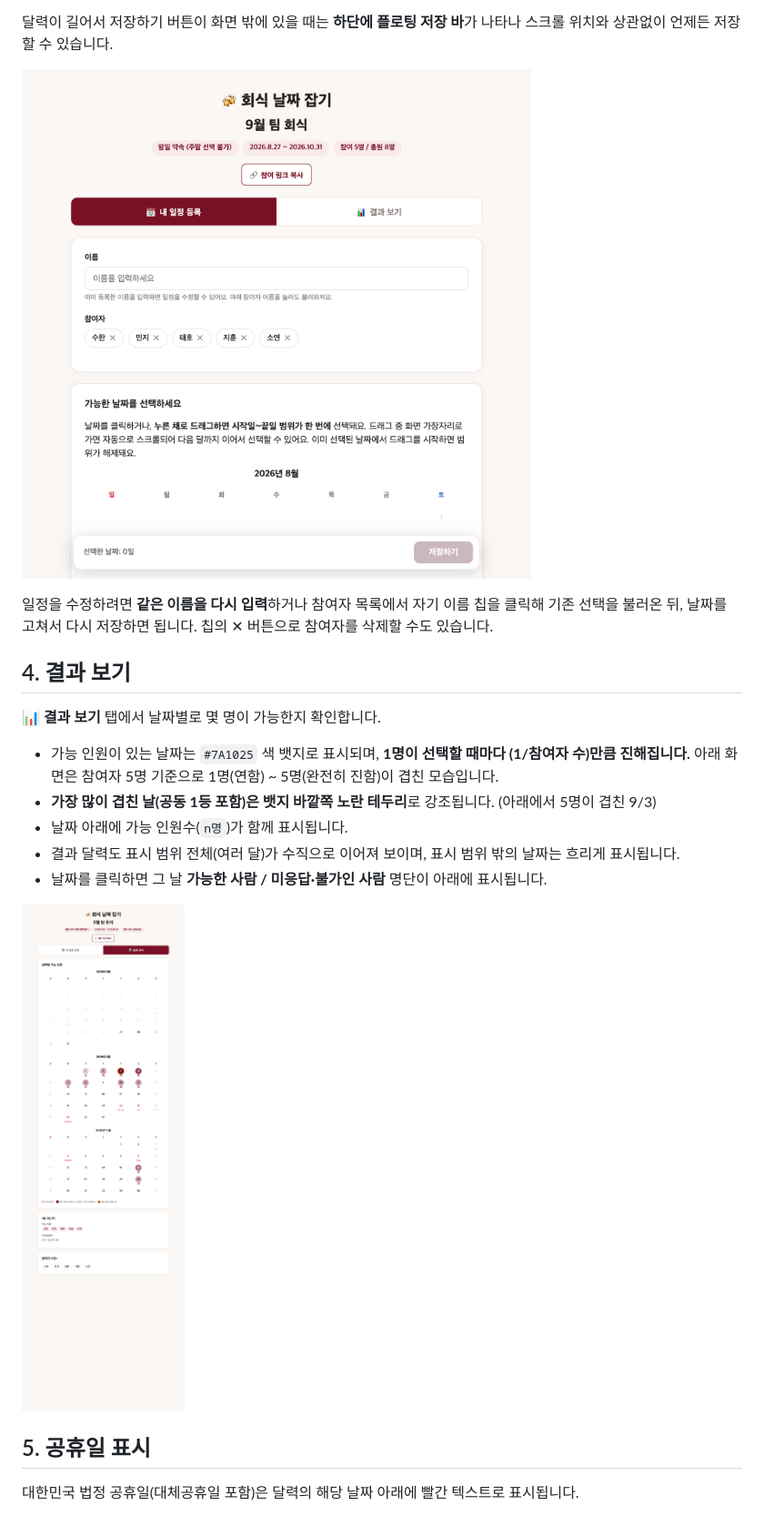
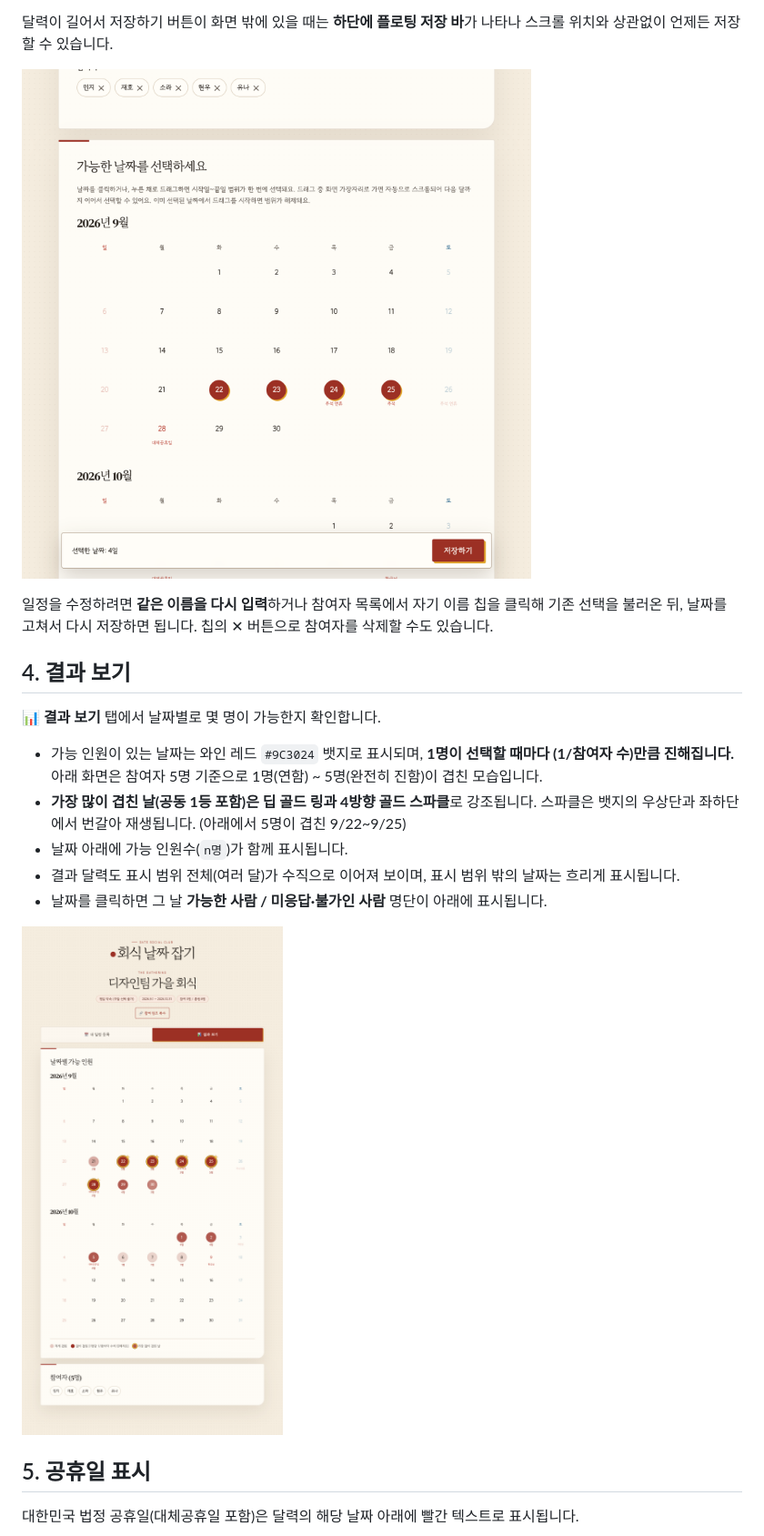
Before and after one commit to shjo-glitch/team-dinner-maker, a Markdown page: README.md, the part around one of its changes. Shown at 91% size. Rendered like a GitHub page; pictures changed too: images/04-result.png, images/06-floating-save.png.

```diff
--- a/README.md
+++ b/README.md
@@ -134,9 +139,9 @@ npx wrangler pages deploy public --project-name=team-dinner-maker --branch=main
 
 **📊 결과 보기** 탭에서 날짜별로 몇 명이 가능한지 확인합니다.
 
-- 가능 인원이 있는 날짜는 `#7A1025` 색 뱃지로 표시되며, **1명이 선택할 때마다 (1/참여자 수)만큼 진해집니다.**
+- 가능 인원이 있는 날짜는 와인 레드 `#9C3024` 뱃지로 표시되며, **1명이 선택할 때마다 (1/참여자 수)만큼 진해집니다.**
   아래 화면은 참여자 5명 기준으로 1명(연함) ~ 5명(완전히 진함)이 겹친 모습입니다.
-- **가장 많이 겹친 날(공동 1등 포함)은 뱃지 바깥쪽 노란 테두리**로 강조됩니다. (아래에서 5명이 겹친 9/3)
+- **가장 많이 겹친 날(공동 1등 포함)은 딥 골드 링과 4방향 골드 스파클**로 강조됩니다. 스파클은 뱃지의 우상단과 좌하단에서 번갈아 재생됩니다. (아래에서 5명이 겹친 9/22~9/25)
 - 날짜 아래에 가능 인원수(`n명`)가 함께 표시됩니다.
 - 결과 달력도 표시 범위 전체(여러 달)가 수직으로 이어져 보이며, 표시 범위 밖의 날짜는 흐리게 표시됩니다.
 - 날짜를 클릭하면 그 날 **가능한 사람 / 미응답·불가인 사람** 명단이 아래에 표시됩니다.
```
Also changed, not shown: other parts of README.md (+9 -4 lines), images/01-create-event.png, images/02-drag-select.png, images/03-vote-selected.png, images/05-holidays.png, 4 other files.
